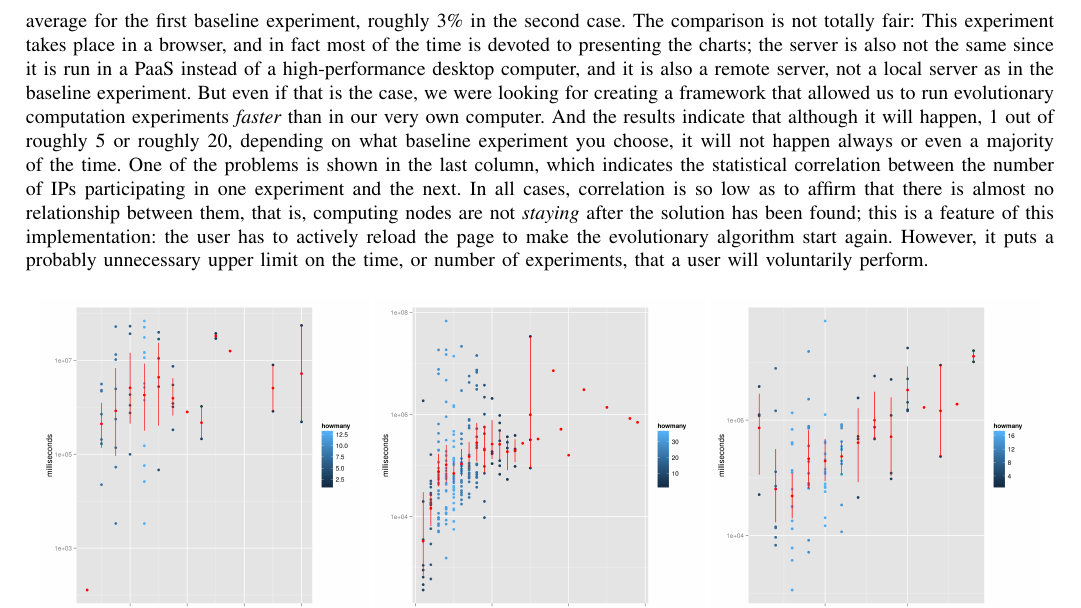
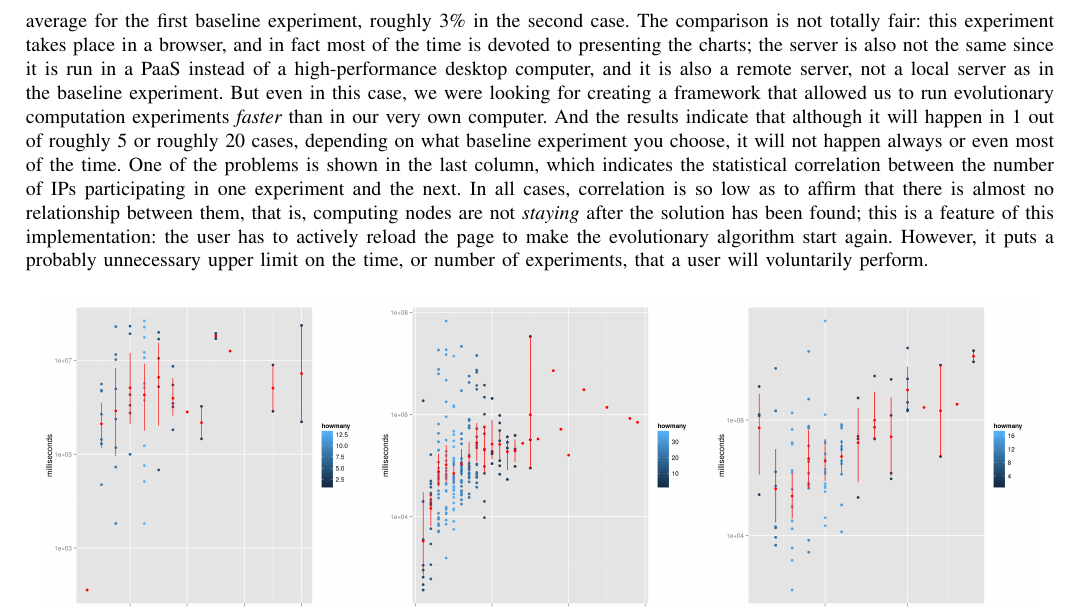
Before and after one commit to JJ/modeling-volunteer-computing, a LaTeX paper (special-issue-ci/volunteer-clouds-ieee-ci-si.tex): part of page 7 of 18, cut so that both start at the same text. Compiled offline with pdfLaTeX.

Commit message:
Finishing the review of another paragraph

```diff
--- a/special-issue-ci/volunteer-clouds-ieee-ci-si.tex
+++ b/special-issue-ci/volunteer-clouds-ieee-ci-si.tex
@@ -737,16 +737,16 @@ why it is interesting to look at the columns which measure
 the percentage of experiments in which the solution was found in less
 time than the baseline. It is similar in all three cases, with around
 20\% on average for the first baseline experiment, roughly 3\% in the
-second case. The comparison is not totally fair: This experiment takes
+second case. The comparison is not totally fair: this experiment takes
 place in a browser, and in fact most of the time is devoted to
 presenting the charts; the server is also not the same since it is run in a
 PaaS instead of a high-performance desktop computer, and it is also a
 remote server, not a local server as in the baseline experiment. But
-even if that is the case, we were looking for creating a framework that
+even in this case, we were looking for creating a framework that
 allowed us to run evolutionary computation experiments {\em faster} than
 in our very own computer. And the results indicate that although it will
-happen, 1 out of roughly 5 or roughly 20, depending on what baseline
-experiment you choose, it will not happen always or even a majority of
+happen in 1 out of roughly 5 or roughly 20 cases, depending on what baseline
+experiment you choose, it will not happen always or even most of
 the time. One of the problems is shown in the last column, which
 indicates the statistical correlation between the number of IPs
 participating in one experiment and the next. In all cases,
```
